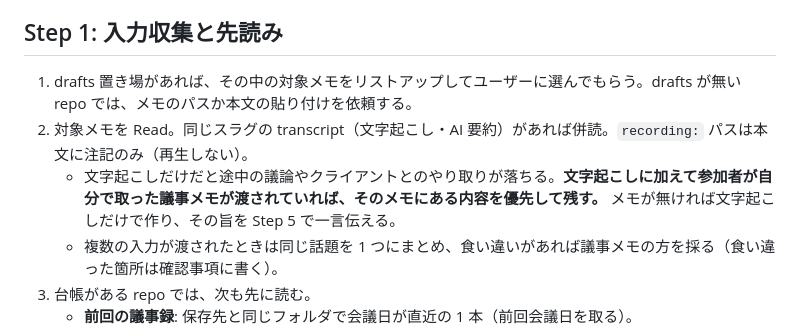
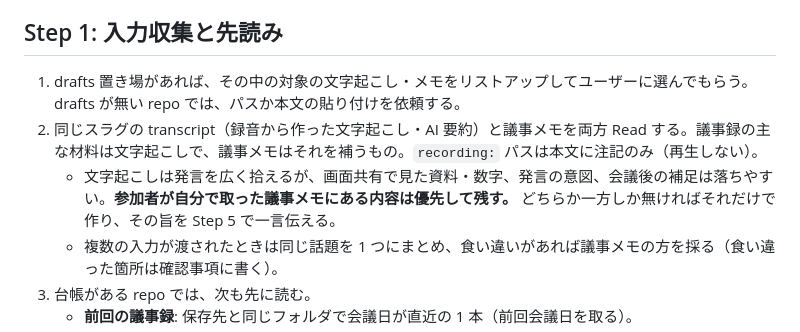
Before and after one commit to Kyo1M/skills, a Markdown page: meeting-minutes/SKILL.md, the part around the change. GitHub-like rendering.

Commit message:
feat: meeting-minutes の入力を文字起こし主・議事メモ補助の書き方にする
Co-Authored-By: Claude Opus 5.5 <noreply@anthropic.com>

```diff
--- a/meeting-minutes/SKILL.md
+++ b/meeting-minutes/SKILL.md
@@ -54,9 +54,9 @@ Step 5: 完了（検証 → 規約にある git 運用 → 件数付きの短い
 
 ## Step 1: 入力収集と先読み
 
-1. drafts 置き場があれば、その中の対象メモをリストアップしてユーザーに選んでもらう。drafts が無い repo では、メモのパスか本文の貼り付けを依頼する。
-2. 対象メモを Read。同じスラグの transcript（文字起こし・AI 要約）があれば併読。`recording:` パスは本文に注記のみ（再生しない）。
-   - 文字起こしだけだと途中の議論やクライアントとのやり取りが落ちる。**文字起こしに加えて参加者が自分で取った議事メモが渡されていれば、そのメモにある内容を優先して残す。** メモが無ければ文字起こしだけで作り、その旨を Step 5 で一言伝える。
+1. drafts 置き場があれば、その中の対象の文字起こし・メモをリストアップしてユーザーに選んでもらう。drafts が無い repo では、パスか本文の貼り付けを依頼する。
+2. 同じスラグの transcript（録音から作った文字起こし・AI 要約）と議事メモを両方 Read する。議事録の主な材料は文字起こしで、議事メモはそれを補うもの。`recording:` パスは本文に注記のみ（再生しない）。
+   - 文字起こしは発言を広く拾えるが、画面共有で見た資料・数字、発言の意図、会議後の補足は落ちやすい。**参加者が自分で取った議事メモにある内容は優先して残す。** どちらか一方しか無ければそれだけで作り、その旨を Step 5 で一言伝える。
    - 複数の入力が渡されたときは同じ話題を 1 つにまとめ、食い違いがあれば議事メモの方を採る（食い違った箇所は確認事項に書く）。
 3. 台帳がある repo では、次も先に読む。
    - **前回の議事録**: 保存先と同じフォルダで会議日が直近の 1 本（前回会議日を取る）。
```
